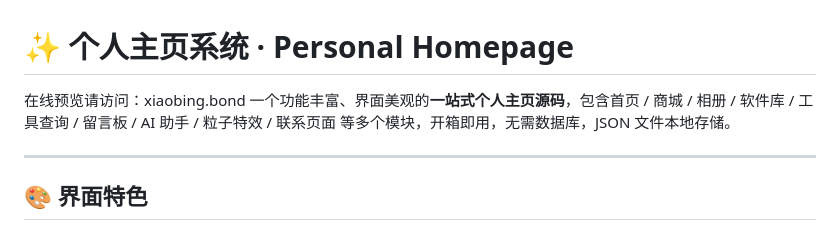
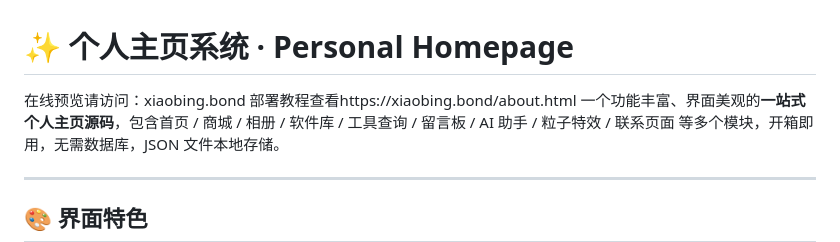
Before and after one commit to zmy531/xiaobing.bond, a Markdown page: README.md, the part around the change. GitHub-like rendering.

```diff
--- a/README.md
+++ b/README.md
@@ -1,5 +1,6 @@
 # ✨ 个人主页系统 · Personal Homepage
 在线预览请访问：xiaobing.bond
+部署教程查看https://xiaobing.bond/about.html
 一个功能丰富、界面美观的**一站式个人主页源码**，包含首页 / 商城 / 相册 / 软件库 / 工具查询 / 留言板 / AI 助手 / 粒子特效 / 联系页面 等多个模块，开箱即用，无需数据库，JSON 文件本地存储。
 
 ---
```
